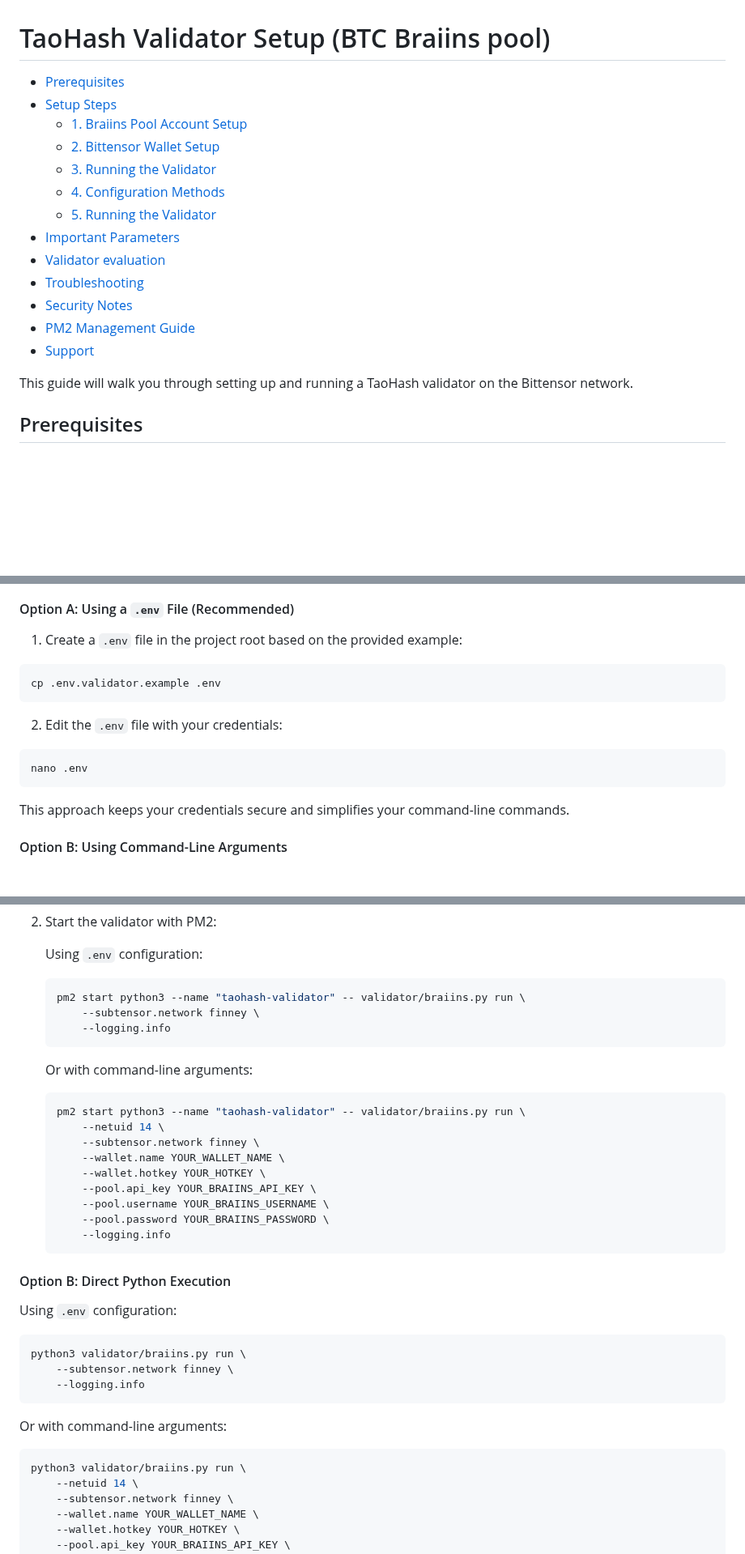
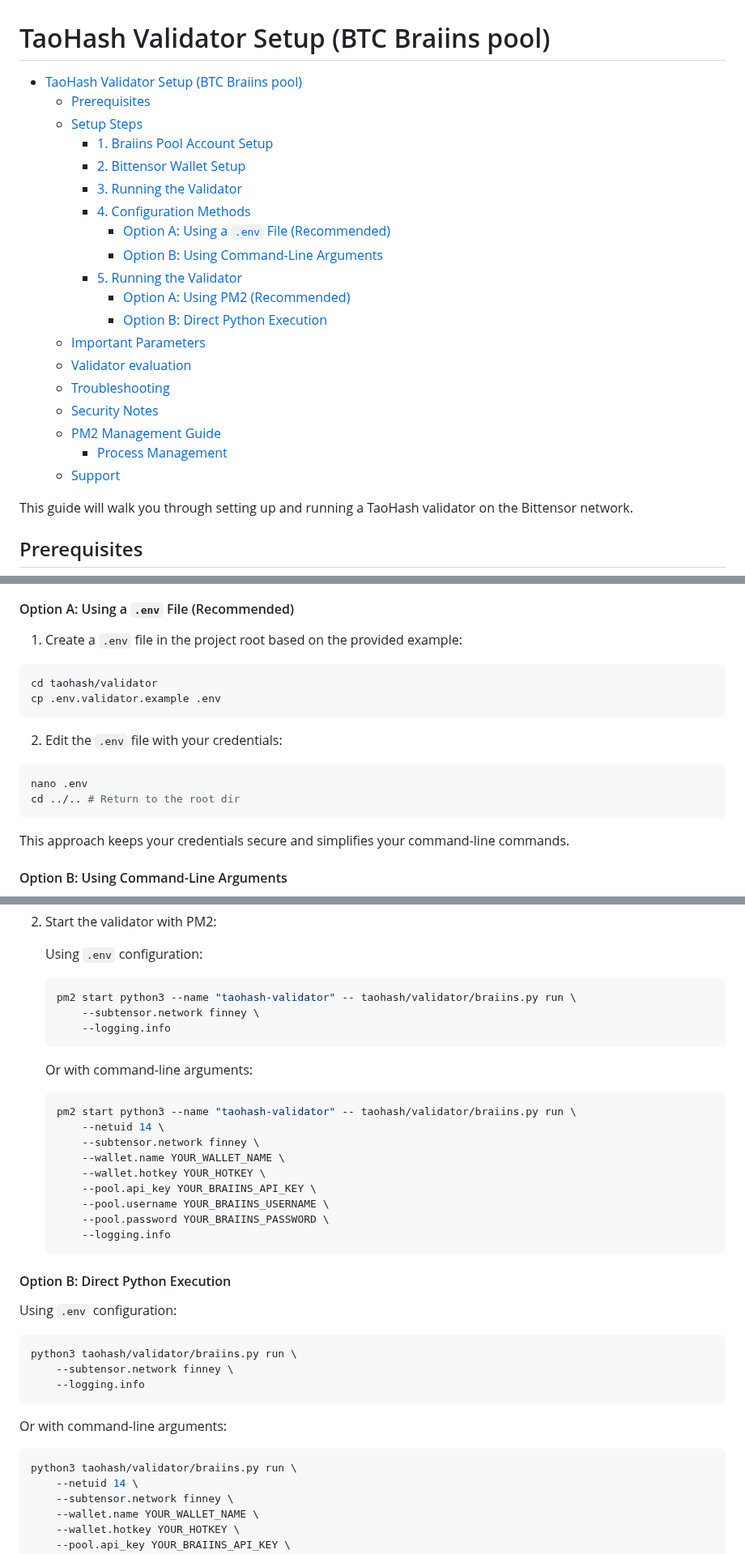
Before and after one commit to latent-to/taohash, a Markdown page: docs/running_braiins_validator.md, 3 parts joined by grey strips. Shown at 81% size. GitHub-like rendering; blank space fills up the shorter version.

Commit message:
update vali startup

````diff
--- a/docs/running_braiins_validator.md
+++ b/docs/running_braiins_validator.md
@@ -1,18 +1,24 @@
 # TaoHash Validator Setup (BTC Braiins pool)
 
-* [Prerequisites](#prerequisites)
-* [Setup Steps](#setup-steps)
-    * [1. Braiins Pool Account Setup](#1-braiins-pool-account-setup)
-    * [2. Bittensor Wallet Setup](#2-bittensor-wallet-setup)
-    * [3. Running the Validator](#3-running-the-validator)
-    * [4. Configuration Methods](#4-configuration-methods)
-    * [5. Running the Validator](#5-running-the-validator)
-* [Important Parameters](#important-parameters)
-* [Validator evaluation](#validator-evaluation)
-* [Troubleshooting](#troubleshooting)
-* [Security Notes](#security-notes)
-* [PM2 Management Guide](#pm2-management-guide)
-* [Support](#support)
+- [TaoHash Validator Setup (BTC Braiins pool)](#taohash-validator-setup-btc-braiins-pool)
+  - [Prerequisites](#prerequisites)
+  - [Setup Steps](#setup-steps)
+    - [1. Braiins Pool Account Setup](#1-braiins-pool-account-setup)
+    - [2. Bittensor Wallet Setup](#2-bittensor-wallet-setup)
+    - [3. Running the Validator](#3-running-the-validator)
+    - [4. Configuration Methods](#4-configuration-methods)
+      - [Option A: Using a `.env` File (Recommended)](#option-a-using-a-env-file-recommended)
+      - [Option B: Using Command-Line Arguments](#option-b-using-command-line-arguments)
+    - [5. Running the Validator](#5-running-the-validator)
+      - [Option A: Using PM2 (Recommended)](#option-a-using-pm2-recommended)
+      - [Option B: Direct Python Execution](#option-b-direct-python-execution)
+  - [Important Parameters](#important-parameters)
+  - [Validator evaluation](#validator-evaluation)
+  - [Troubleshooting](#troubleshooting)
+  - [Security Notes](#security-notes)
+  - [PM2 Management Guide](#pm2-management-guide)
+    - [Process Management](#process-management)
+  - [Support](#support)
 
 This guide will walk you through setting up and running a TaoHash validator on the Bittensor network.
 
@@ -93,12 +99,14 @@ You have two ways to configure the validator:
 
 1. Create a `.env` file in the project root based on the provided example:
 ```bash
+cd taohash/validator
 cp .env.validator.example .env
 ```
 
 2. Edit the `.env` file with your credentials:
 ```bash
 nano .env
+cd ../.. # Return to the root dir
 ```
 
 This approach keeps your credentials secure and simplifies your command-line commands.
@@ -139,14 +147,14 @@ Now you have two options to run the validator: using PM2 for process management
 
    Using `.env` configuration:
    ```bash
-   pm2 start python3 --name "taohash-validator" -- validator/braiins.py run \
+   pm2 start python3 --name "taohash-validator" -- taohash/validator/braiins.py run \
        --subtensor.network finney \
        --logging.info
    ```
 
    Or with command-line arguments:
    ```bash
-   pm2 start python3 --name "taohash-validator" -- validator/braiins.py run \
+   pm2 start python3 --name "taohash-validator" -- taohash/validator/braiins.py run \
        --netuid 14 \
        --subtensor.network finney \
        --wallet.name YOUR_WALLET_NAME \
@@ -161,14 +169,14 @@ Now you have two options to run the validator: using PM2 for process management
 
    Using `.env` configuration:
    ```bash
-   python3 validator/braiins.py run \
+   python3 taohash/validator/braiins.py run \
        --subtensor.network finney \
        --logging.info
    ```
 
    Or with command-line arguments:
    ```bash
-   python3 validator/braiins.py run \
+   python3 taohash/validator/braiins.py run \
        --netuid 14 \
        --subtensor.network finney \
        --wallet.name YOUR_WALLET_NAME \
````
